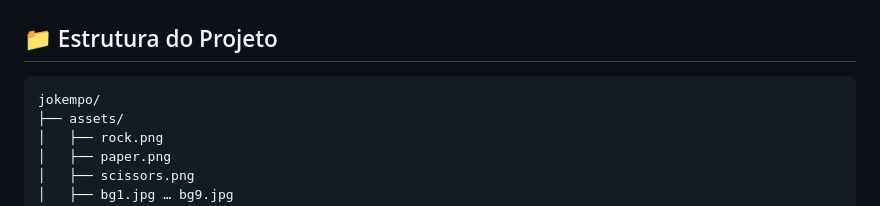
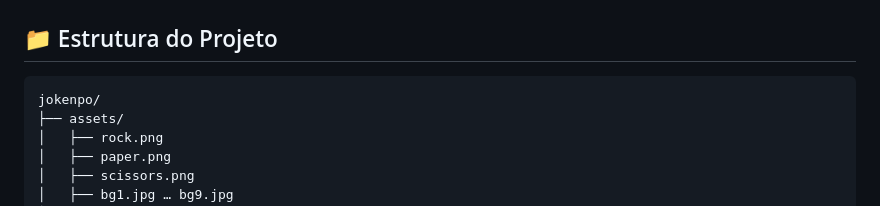
Before and after one commit to aline-mmiranda/jokenpo, a Markdown page: README.md, the part around the change. GitHub-like rendering.

Commit message:
correção palavra jokenpo

````diff
--- a/README.md
+++ b/README.md
@@ -61,7 +61,7 @@ Projeto desenvolvido por [Aline M Miranda](https://github.com/aline-mmiranda).
 ## 📁 Estrutura do Projeto
 
 ```
-jokempo/
+jokenpo/
 ├── assets/
 │   ├── rock.png
 │   ├── paper.png
````
